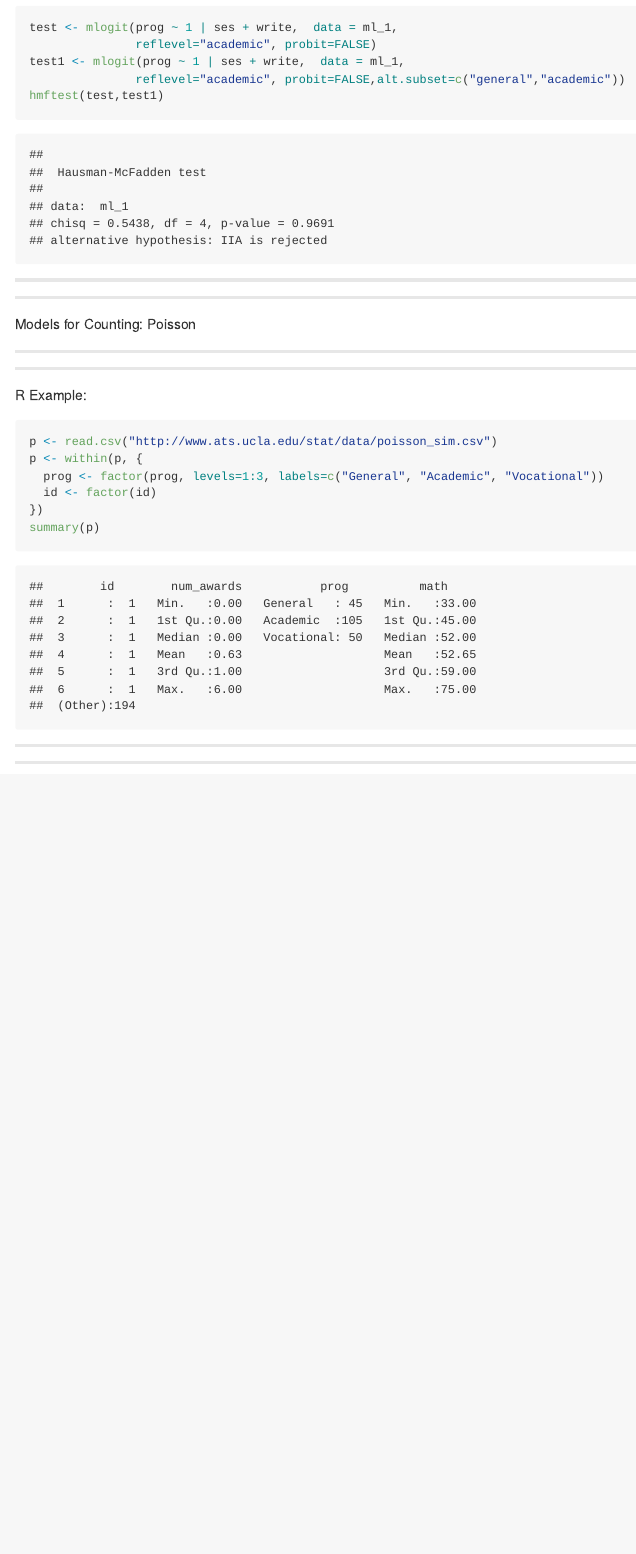
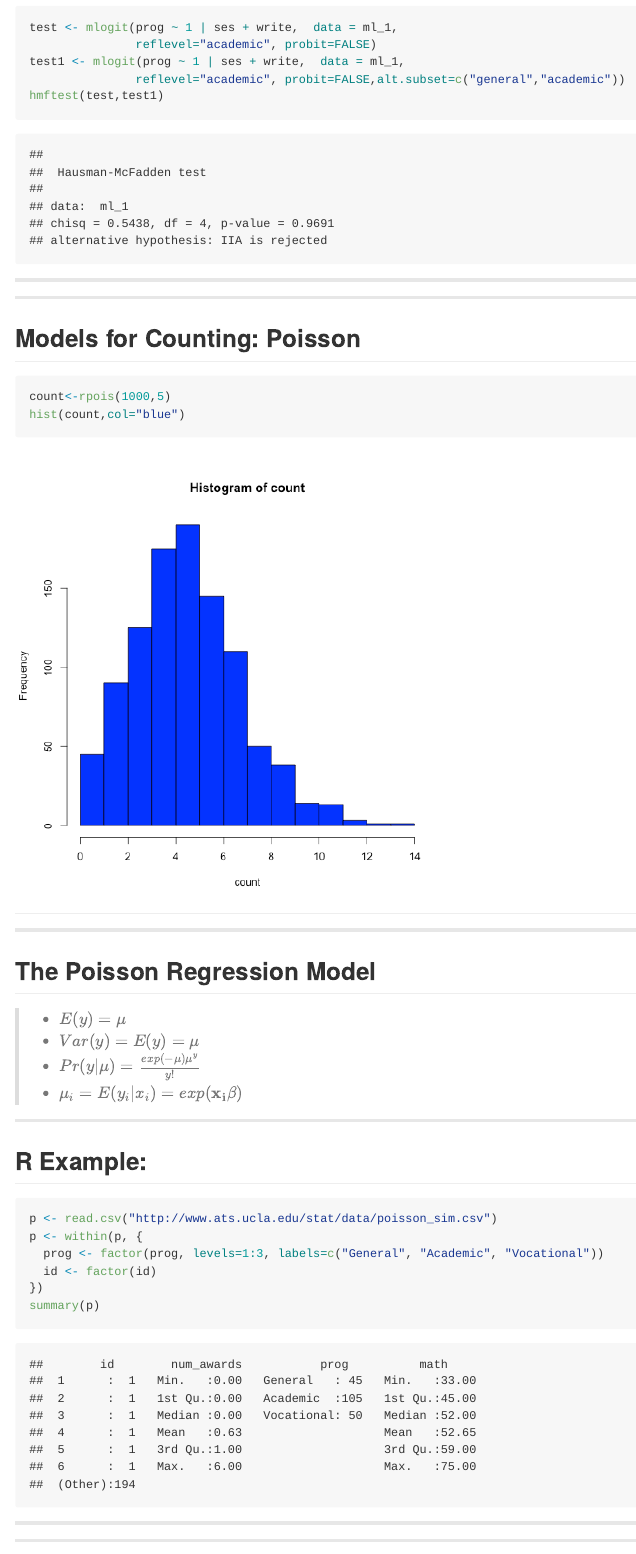
Before and after one commit to strandvej/count, an R Markdown document (index.Rmd): the page in a window 1100 px wide, from 3170 px down. The pictures show the output file index.md that the author committed with the source, drawn offline in the style of GitHub.

Commit message:
publishing deck

````diff
--- a/index.Rmd
+++ b/index.Rmd
@@ -96,13 +96,22 @@ hmftest(test,test1)
 
 
 ---
-Models for Counting: Poisson
+## Models for Counting: Poisson
+```{r}
+count<-rpois(1000,5)
+hist(count,col="blue")
+```
+---
 
 ---
-
+## The Poisson Regression Model
+> - $E(y)=\mu$
+> - $Var(y)=E(y)=\mu$
+> - $Pr(y|\mu)=\frac{exp(-\mu)\mu^y}{y!}$
+> - $\mu_i=E(y_i|x_i)=exp(\mathbf{x_i\beta})$
 
 ---
-R Example:
+## R Example:
 
 ```{r}
 p <- read.csv("http://www.ats.ucla.edu/stat/data/poisson_sim.csv")
````
Also changed, not shown: figure/unnamed-chunk-12-1.png (added), figure/unnamed-chunk-15-1.png (added), figure/unnamed-chunk-16-1.png (added), figure/unnamed-chunk-17-1.png (added), figure/unnamed-chunk-7-1.png (added), figure/unnamed-chunk-9-1.png (added), index.html, index.md.
